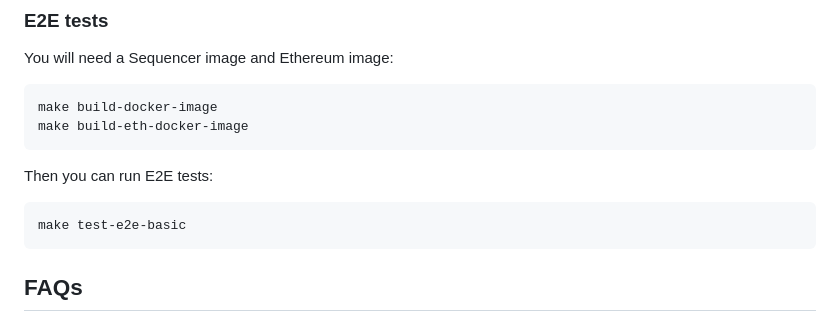
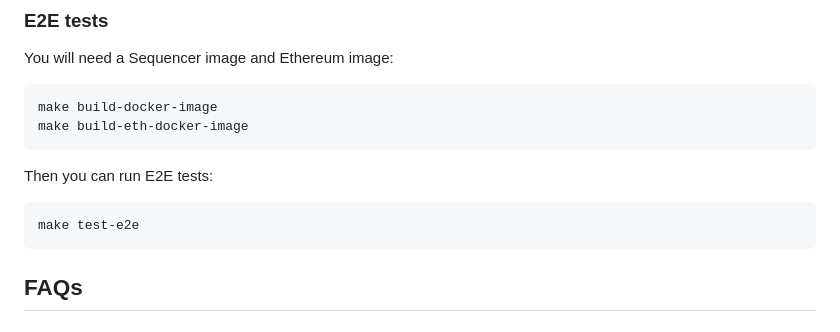
Before and after one commit to fuel-infrastructure/fuel-sequencer, a Markdown page: readme.md, the part around the change. GitHub-like rendering.

Commit message:
Update README
Signed-off-by: migueldingli1997 <migueldingli97@gmail.com>

````diff
--- a/readme.md
+++ b/readme.md
@@ -189,7 +189,7 @@ make build-eth-docker-image
 Then you can run E2E tests:
 
 ```bash
-make test-e2e-basic
+make test-e2e
 ```
 
 ## FAQs
````
